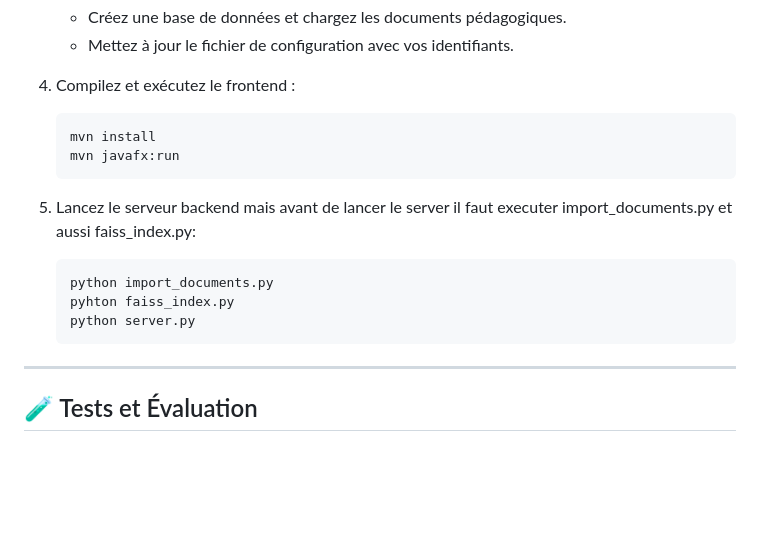
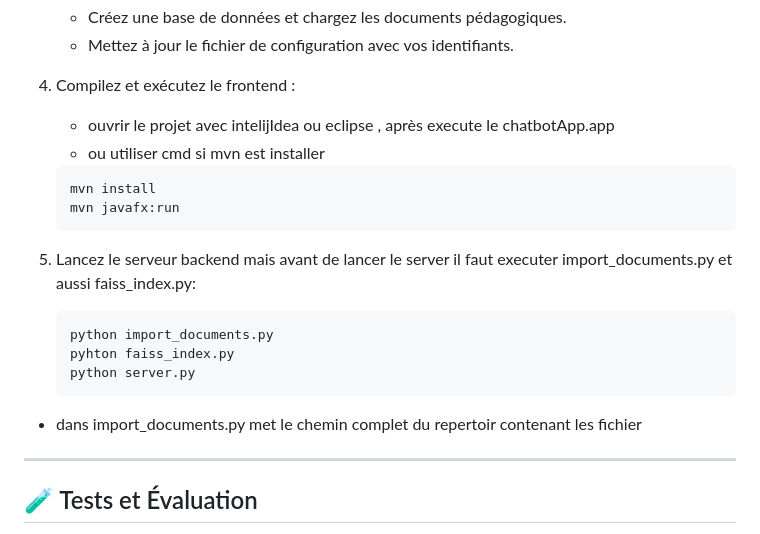
Before and after one commit to YoussoufHard/chatbotEdu, a Markdown page: README.md, the part around the change. GitHub-like rendering; blank space fills up the shorter version.

````diff
--- a/README.md
+++ b/README.md
@@ -96,17 +96,19 @@ Backend ↔ Moteur multimodal (CLIP / Gemini Vision)
    - Mettez à jour le fichier de configuration avec vos identifiants.
 
 4. Compilez et exécutez le frontend :
+   - ouvrir le projet avec intelijIdea ou eclipse , après execute le chatbotApp.app
+   - ou utiliser cmd si mvn est installer
    ```bash
    mvn install
    mvn javafx:run
    ```
-5. Lancez le serveur backend mais avant de lancer le server il faut executer import_documents.py et aussi faiss_index.py:
+6. Lancez le serveur backend mais avant de lancer le server il faut executer import_documents.py et aussi faiss_index.py:
    ```bash
    python import_documents.py
    pyhton faiss_index.py
    python server.py
    ```
-
+  - dans import_documents.py met le chemin complet du repertoir contenant les fichier
 ---
 
 ## 🧪 Tests et Évaluation
````
